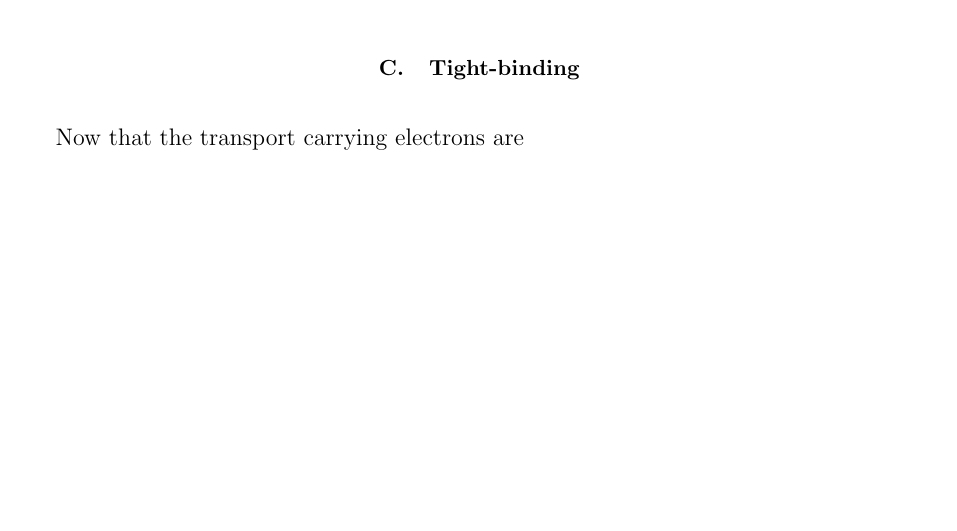
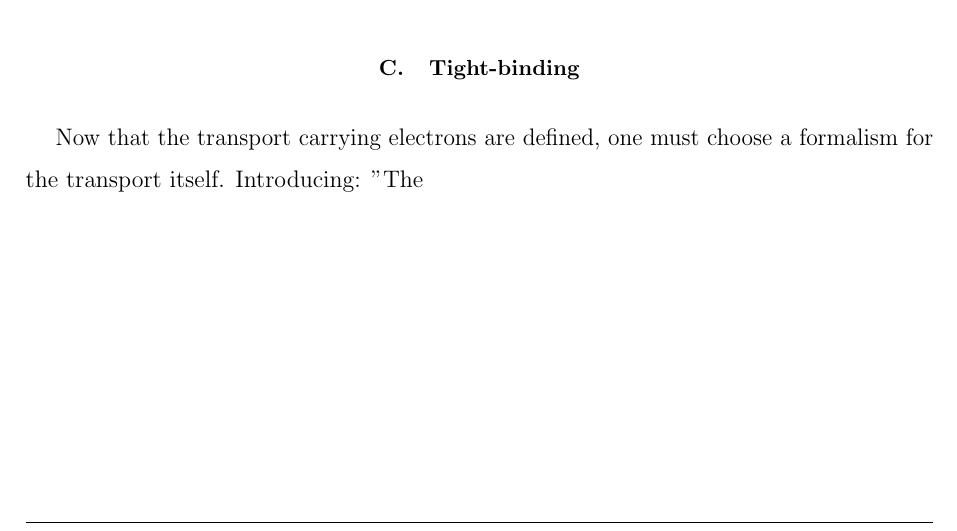
Before and after one commit to rwiuff/QuantumTransport, a LaTeX paper (Main.tex, which reads sections/Theory.tex): part of page 3 of 7, cut so that both start at the same text. Compiled offline with pdfLaTeX.

Commit message:
Update on Overleaf.

```diff
--- a/sections/Theory.tex
+++ b/sections/Theory.tex
@@ -83,4 +83,4 @@ The last electron in the p\(_z\) orbital does not mix with the tightly bound s,
 \end{figure}
 \cite{calogero_electron_2019}
 \subsection{Tight-binding}
-Now that the transport carrying electrons are
+Now that the transport carrying electrons are defined, one must choose a formalism for the transport itself. Introducing: ''The
```
